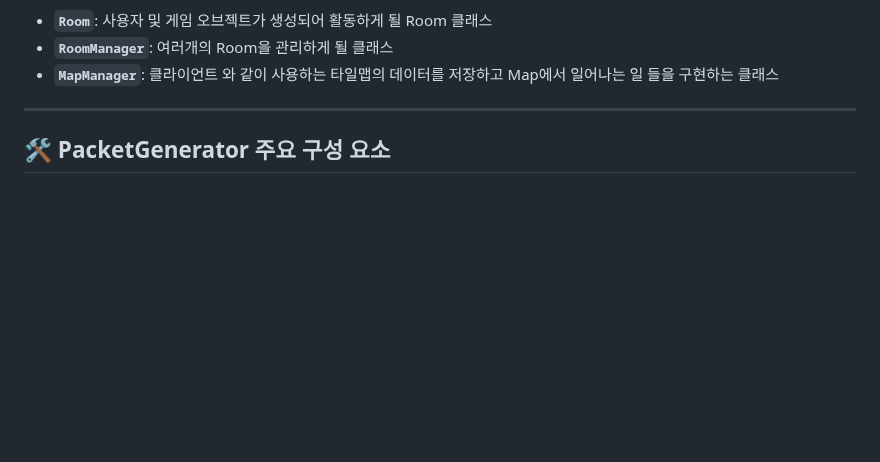
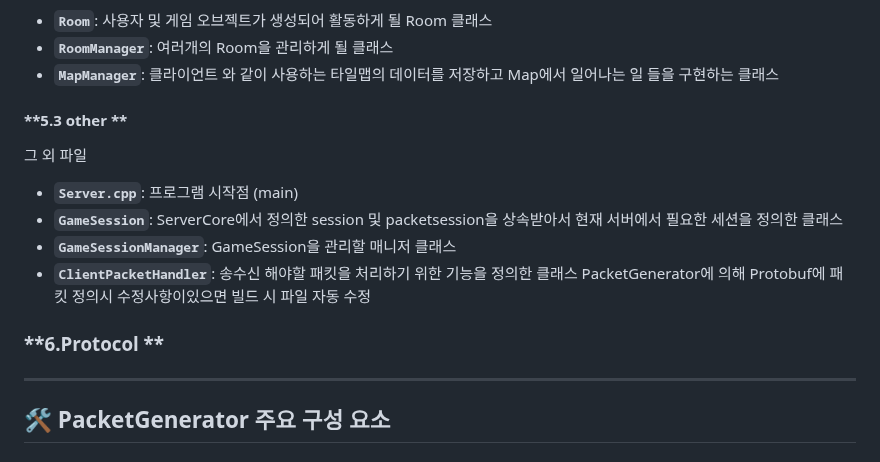
Before and after one commit to ohgeehyun/Server_A, a Markdown page: README.md, the part around the change. GitHub-like rendering; blank space fills up the shorter version.

```diff
--- a/README.md
+++ b/README.md
@@ -126,6 +126,13 @@ IOCP 기반 네트워크 통신:
   - **`Room`**: 사용자 및 게임 오브젝트가 생성되어 활동하게 될 Room 클래스
   - **`RoomManager`**: 여러개의 Room을 관리하게 될 클래스
   - **`MapManager`**: 클라이언트 와 같이 사용하는 타일맵의 데이터를 저장하고 Map에서 일어나는 일 들을 구현하는 클래스
+  #### **5.3 other  **
+  그 외 파일
+  - **`Server.cpp`**: 프로그램 시작점 (main)
+  - **`GameSession`**: ServerCore에서 정의한 session 및 packetsession을 상속받아서 현재 서버에서 필요한 세션을 정의한 클래스
+  - **`GameSessionManager`**: GameSession을 관리할 매니저 클래스
+  - **`ClientPacketHandler`**: 송수신 해야할 패킷을 처리하기 위한 기능을 정의한 클래스 PacketGenerator에 의해 Protobuf에 패킷 정의시 수정사항이있으면 빌드 시 파일 자동 수정
+### **6.Protocol **
 
 
 ---
```
